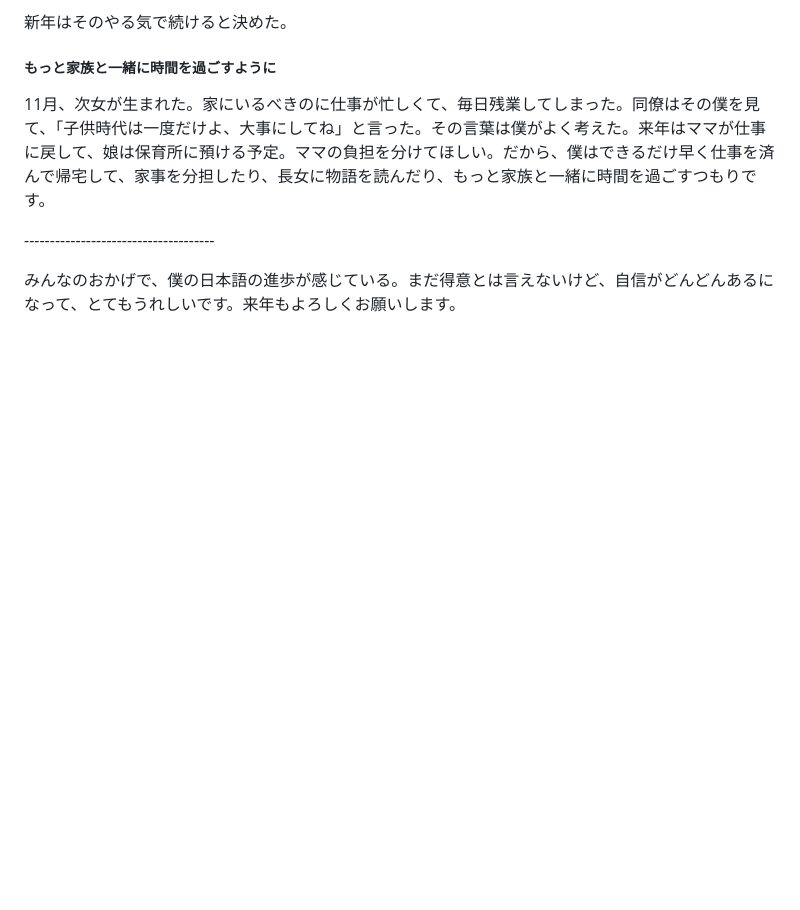
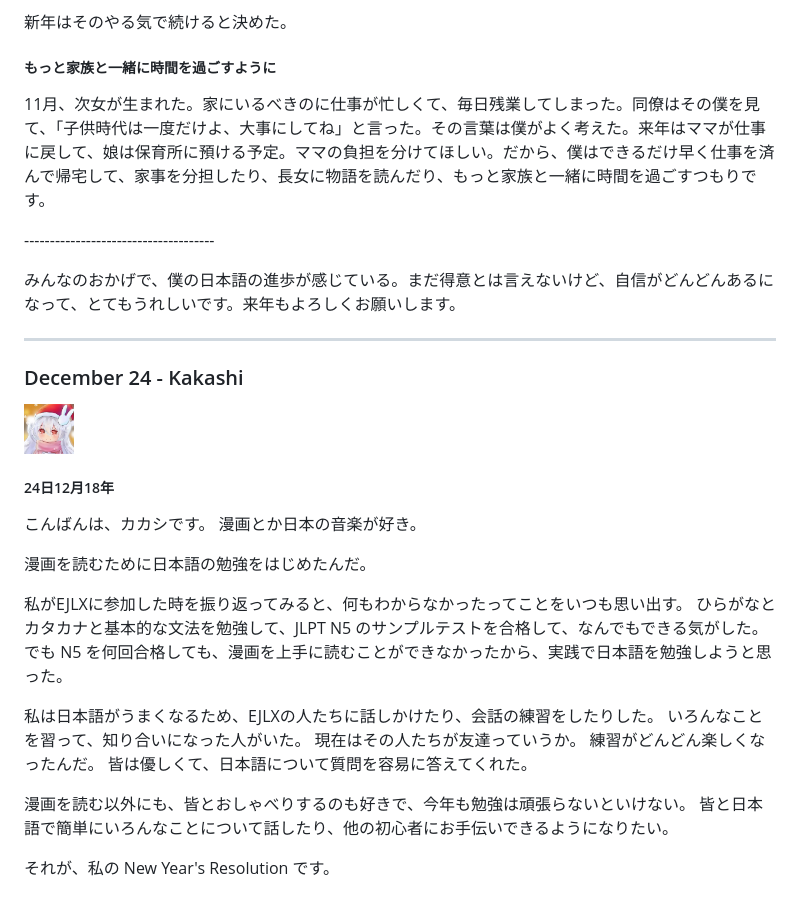
Before and after one commit to EJLX-discord/Advent-Calendar-2018, a Markdown page: README.md, the part around the change. Rendered like a GitHub page; pictures changed too: docs/Avatars/Kakashi.jpg (added); blank space fills up the shorter version.

Commit message:
Added Kakashi's Entry

```diff
--- a/README.md
+++ b/README.md
@@ -389,3 +389,29 @@ RPGを理解するため、日本語の勉強が20年前に始めた。当時は
 \-------------------------------------
 
 みんなのおかげで、僕の日本語の進歩が感じている。まだ得意とは言えないけど、自信がどんどんあるになって、とてもうれしいです。来年もよろしくお願いします。
+
+___
+
+### December 24 - Kakashi <a name="24"></a>
+<img src="./docs/Avatars/Kakashi.jpg" width="50" height="50" />
+
+##### 24日12月18年
+
+こんばんは、カカシです。 漫画とか日本の音楽が好き。
+
+漫画を読むために日本語の勉強をはじめたんだ。
+
+私がEJLXに参加した時を振り返ってみると、何もわからなかったってことをいつも思い出す。
+ひらがなとカタカナと基本的な文法を勉強して、JLPT N5 のサンプルテストを合格して、なんでもできる気がした。
+でも N5 を何回合格しても、漫画を上手に読むことができなかったから、実践で日本語を勉強しようと思った。
+
+私は日本語がうまくなるため、EJLXの人たちに話しかけたり、会話の練習をしたりした。
+いろんなことを習って、知り合いになった人がいた。
+現在はその人たちが友達っていうか。
+練習がどんどん楽しくなったんだ。
+皆は優しくて、日本語について質問を容易に答えてくれた。
+
+漫画を読む以外にも、皆とおしゃべりするのも好きで、今年も勉強は頑張らないといけない。
+皆と日本語で簡単にいろんなことについて話したり、他の初心者にお手伝いできるようになりたい。
+
+それが、私の New Year's Resolution です。
```
Also changed, not shown: 1 other file.
